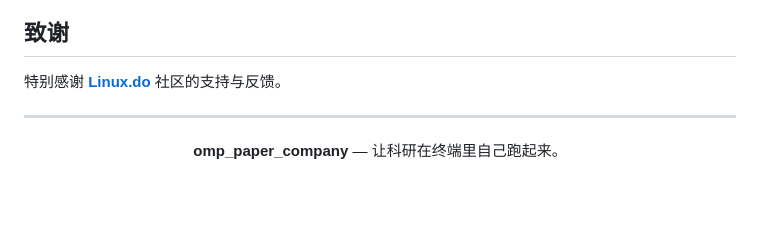
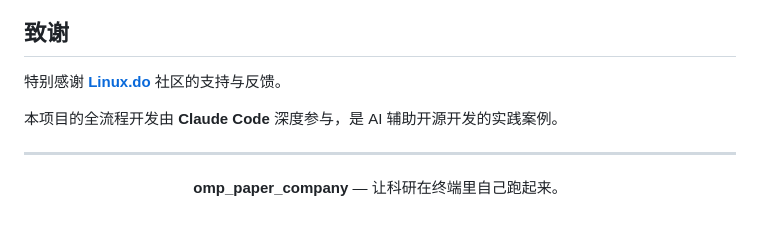
Before and after one commit to sckall/Oh-my--paper, a Markdown page: README.md, the part around the change. Rendered like a GitHub page; blank space fills up the shorter version.

Commit message:
docs: 致谢部分加入 Claude Code

```diff
--- a/README.md
+++ b/README.md
@@ -402,6 +402,8 @@ MIT。详见 [LICENSE](./LICENSE)。
 
 特别感谢 **[Linux.do](https://linux.do)** 社区的支持与反馈。
 
+本项目的全流程开发由 **Claude Code** 深度参与，是 AI 辅助开源开发的实践案例。
+
 ---
 
 <p align="center">
```
Also changed, not shown: README.zh.md (+2 -0 lines).
